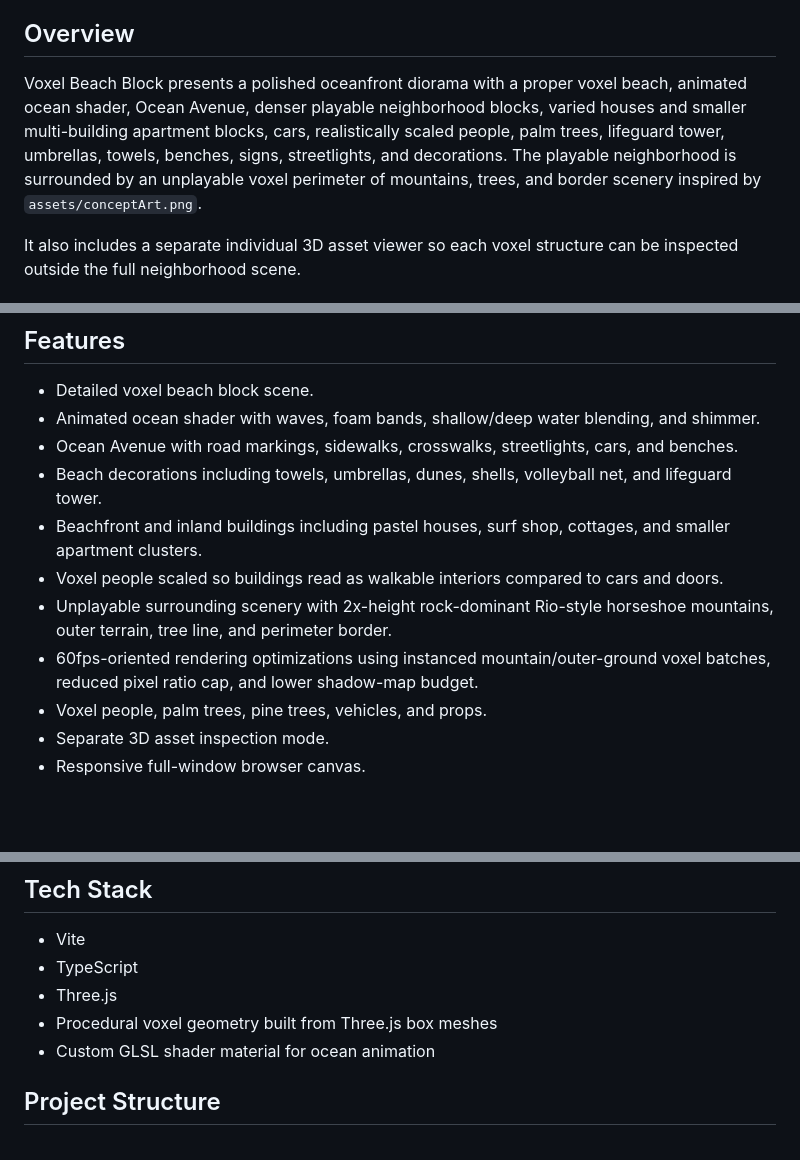
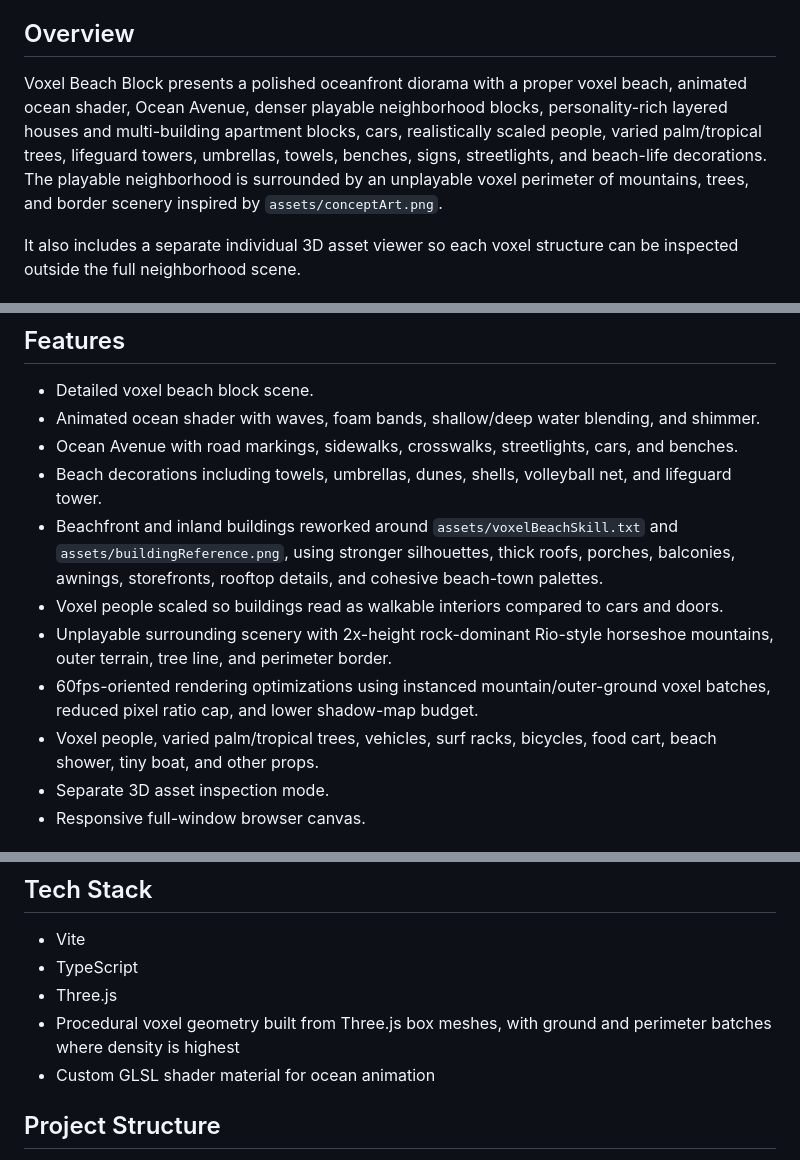
Before and after one commit to resenhadobar/parseweaveSubmission, a Markdown page: README.md, 3 parts joined by grey strips. Rendered like a GitHub page; blank space fills up the shorter version.

Commit message:
Document voxel beach architecture rework
Co-authored-by: a0d7c6b8-7b43-41f4-bae6-2c8f4c0c69f1 <a0d7c6b8-7b43-41f4-bae6-2c8f4c0c69f1@users.noreply.jabali.ai>

```diff
--- a/README.md
+++ b/README.md
@@ -4,7 +4,7 @@ A browser-playable 3D voxel beach neighborhood prototype built with Vite, TypeSc
 
 ## Overview
 
-Voxel Beach Block presents a polished oceanfront diorama with a proper voxel beach, animated ocean shader, Ocean Avenue, denser playable neighborhood blocks, varied houses and smaller multi-building apartment blocks, cars, realistically scaled people, palm trees, lifeguard tower, umbrellas, towels, benches, signs, streetlights, and decorations. The playable neighborhood is surrounded by an unplayable voxel perimeter of mountains, trees, and border scenery inspired by `assets/conceptArt.png`.
+Voxel Beach Block presents a polished oceanfront diorama with a proper voxel beach, animated ocean shader, Ocean Avenue, denser playable neighborhood blocks, personality-rich layered houses and multi-building apartment blocks, cars, realistically scaled people, varied palm/tropical trees, lifeguard towers, umbrellas, towels, benches, signs, streetlights, and beach-life decorations. The playable neighborhood is surrounded by an unplayable voxel perimeter of mountains, trees, and border scenery inspired by `assets/conceptArt.png`.
 
 It also includes a separate individual 3D asset viewer so each voxel structure can be inspected outside the full neighborhood scene.
 
@@ -25,11 +25,11 @@ It also includes a separate individual 3D asset viewer so each voxel structure c
 - Animated ocean shader with waves, foam bands, shallow/deep water blending, and shimmer.
 - Ocean Avenue with road markings, sidewalks, crosswalks, streetlights, cars, and benches.
 - Beach decorations including towels, umbrellas, dunes, shells, volleyball net, and lifeguard tower.
-- Beachfront and inland buildings including pastel houses, surf shop, cottages, and smaller apartment clusters.
+- Beachfront and inland buildings reworked around `assets/voxelBeachSkill.txt` and `assets/buildingReference.png`, using stronger silhouettes, thick roofs, porches, balconies, awnings, storefronts, rooftop details, and cohesive beach-town palettes.
 - Voxel people scaled so buildings read as walkable interiors compared to cars and doors.
 - Unplayable surrounding scenery with 2x-height rock-dominant Rio-style horseshoe mountains, outer terrain, tree line, and perimeter border.
 - 60fps-oriented rendering optimizations using instanced mountain/outer-ground voxel batches, reduced pixel ratio cap, and lower shadow-map budget.
-- Voxel people, palm trees, pine trees, vehicles, and props.
+- Voxel people, varied palm/tropical trees, vehicles, surf racks, bicycles, food cart, beach shower, tiny boat, and other props.
 - Separate 3D asset inspection mode.
 - Responsive full-window browser canvas.
 
@@ -52,7 +52,7 @@ npm run typecheck
 - Vite
 - TypeScript
 - Three.js
-- Procedural voxel geometry built from Three.js box meshes
+- Procedural voxel geometry built from Three.js box meshes, with ground and perimeter batches where density is highest
 - Custom GLSL shader material for ocean animation
 
 ## Project Structure
```
Also changed, not shown: other parts of README.md (+1 -1 lines).
